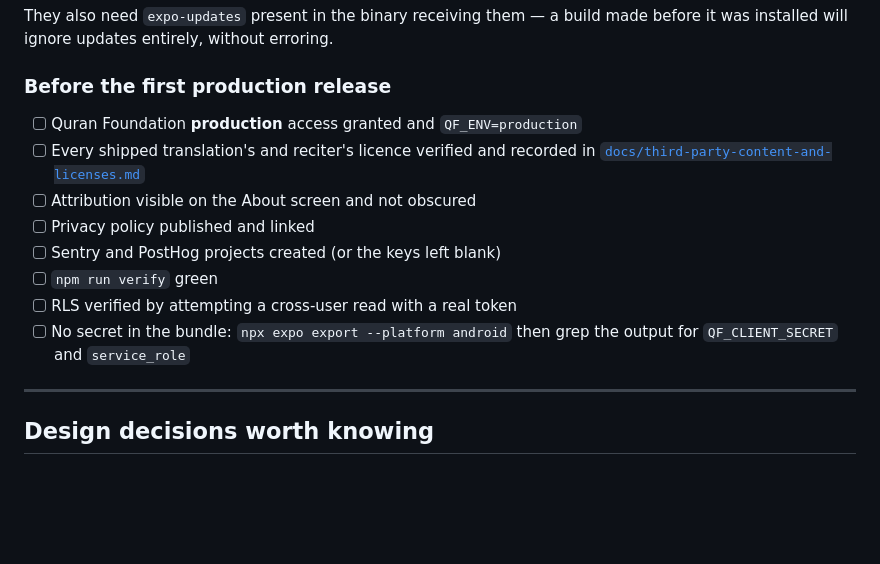
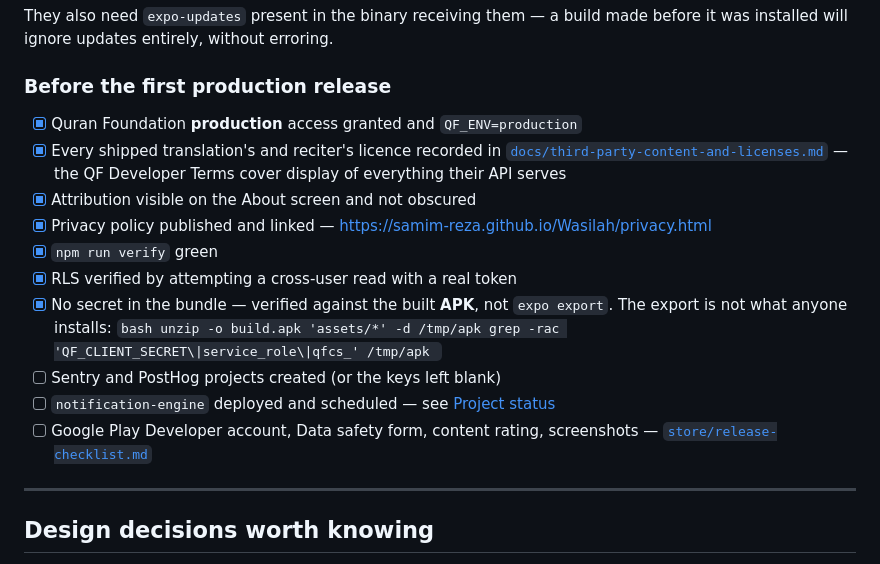
Before and after one commit to samim-reza/Wasilah, a Markdown page: README.md, the part around one of its changes. Drawn GitHub-style; blank space fills up the shorter version.

```diff
--- a/README.md
+++ b/README.md
@@ -434,16 +465,26 @@ made before it was installed will ignore updates entirely, without erroring.
 
 ### Before the first production release
 
-- [ ] Quran Foundation **production** access granted and `QF_ENV=production`
-- [ ] Every shipped translation's and reciter's licence verified and recorded in
+- [x] Quran Foundation **production** access granted and `QF_ENV=production`
+- [x] Every shipped translation's and reciter's licence recorded in
       [`docs/third-party-content-and-licenses.md`](docs/third-party-content-and-licenses.md)
-- [ ] Attribution visible on the About screen and not obscured
-- [ ] Privacy policy published and linked
+      — the QF Developer Terms cover display of everything their API serves
+- [x] Attribution visible on the About screen and not obscured
+- [x] Privacy policy published and linked —
+      <https://samim-reza.github.io/Wasilah/privacy.html>
+- [x] `npm run verify` green
+- [x] RLS verified by attempting a cross-user read with a real token
+- [x] No secret in the bundle — verified against the built **APK**, not
+      `expo export`. The export is not what anyone installs:
+      `bash
+    unzip -o build.apk 'assets/*' -d /tmp/apk
+    grep -rac 'QF_CLIENT_SECRET\|service_role\|qfcs_' /tmp/apk
+    `
 - [ ] Sentry and PostHog projects created (or the keys left blank)
-- [ ] `npm run verify` green
-- [ ] RLS verified by attempting a cross-user read with a real token
-- [ ] No secret in the bundle: `npx expo export --platform android` then grep the
-      output for `QF_CLIENT_SECRET` and `service_role`
+- [ ] `notification-engine` deployed and scheduled — see
+      [Project status](#project-status)
+- [ ] Google Play Developer account, Data safety form, content rating,
+      screenshots — [`store/release-checklist.md`](store/release-checklist.md)
 
 ---
 
```
Also changed, not shown: other parts of README.md (+31 -0 lines).
